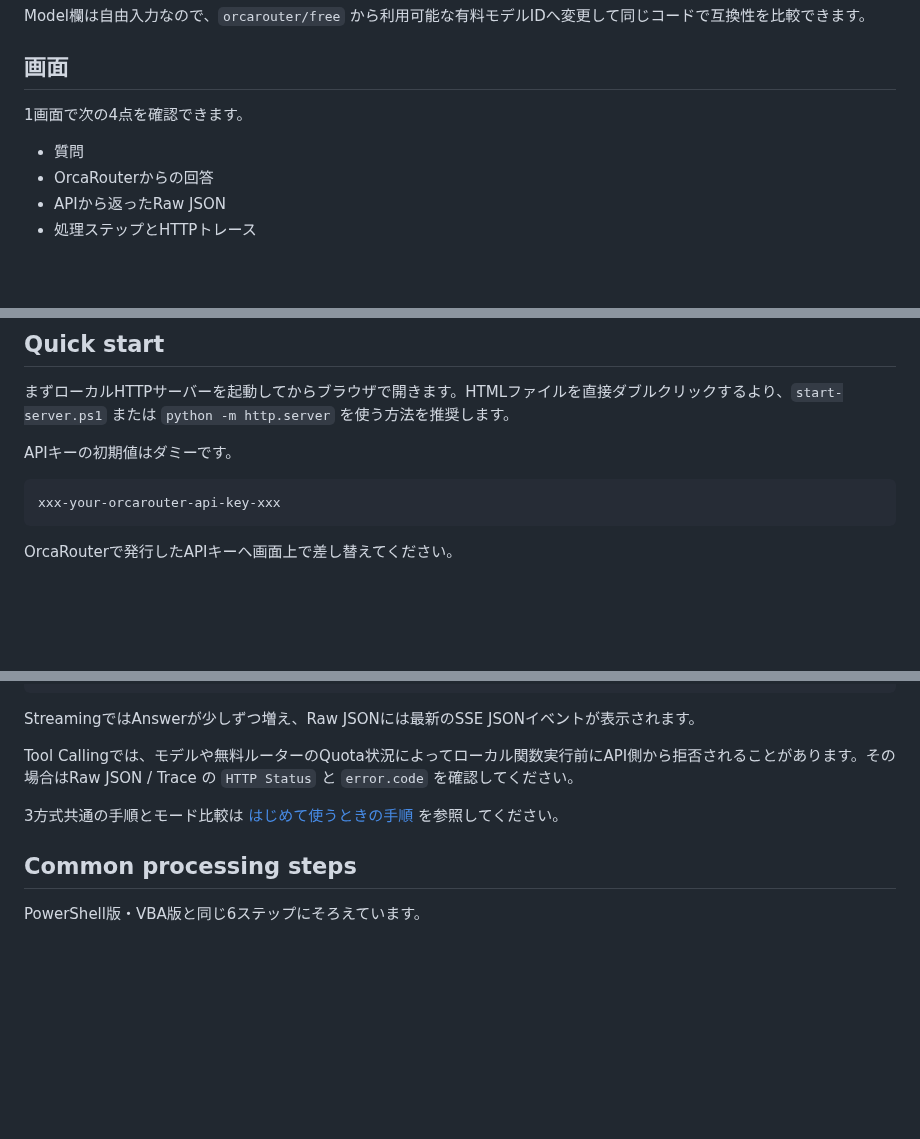
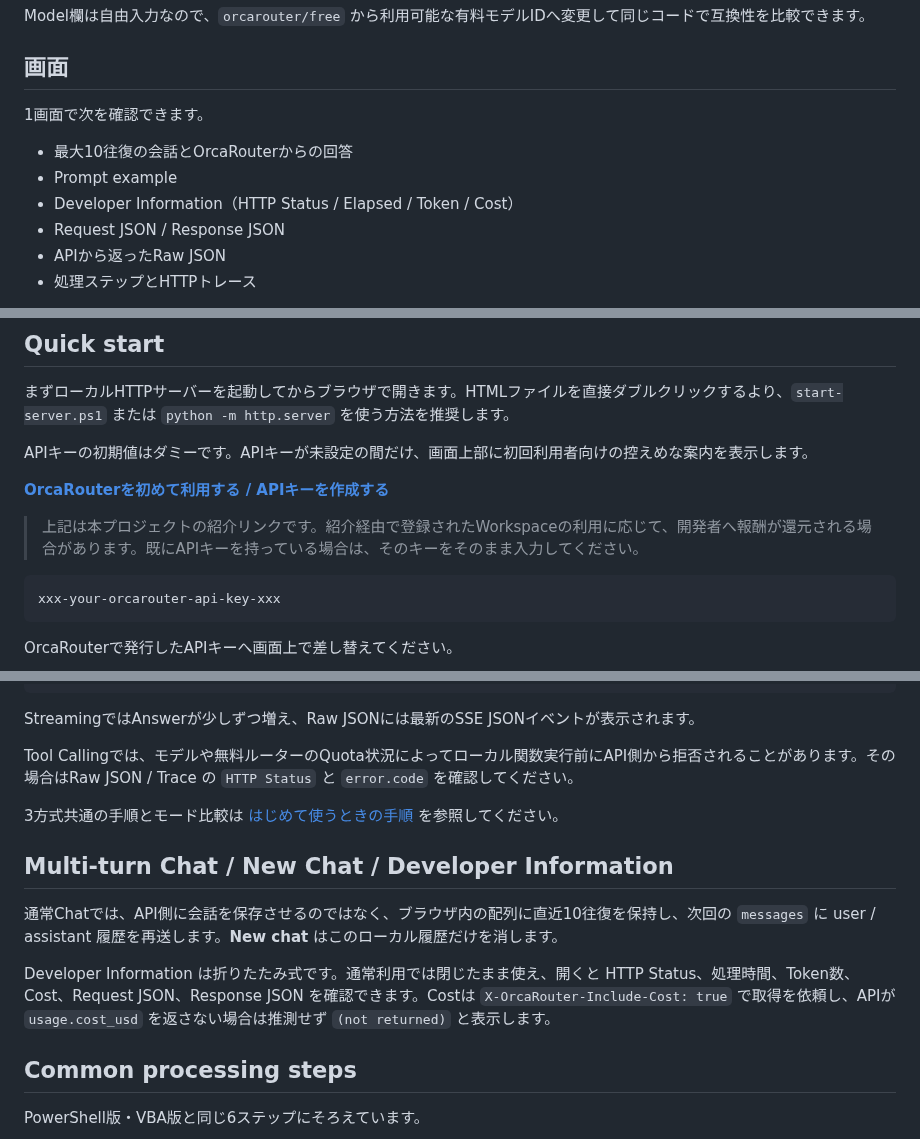
Before and after one commit to papanda925/OrcaRouter-Samples, a Markdown page: Web/README.md, 3 parts joined by grey strips. Drawn GitHub-style; blank space fills up the shorter version.

Commit message:
Document Web priority-one features

````diff
--- a/Web/README.md
+++ b/Web/README.md
@@ -12,10 +12,12 @@ Model欄は自由入力なので、`orcarouter/free` から利用可能な有料
 
 ## 画面
 
-1画面で次の4点を確認できます。
+1画面で次を確認できます。
 
-- 質問
-- OrcaRouterからの回答
+- 最大10往復の会話とOrcaRouterからの回答
+- Prompt example
+- Developer Information（HTTP Status / Elapsed / Token / Cost）
+- Request JSON / Response JSON
 - APIから返ったRaw JSON
 - 処理ステップとHTTPトレース
 
@@ -34,7 +36,13 @@ Raw JSON欄はVBA版と同じ考え方で、Chatではレスポンス本文全
 
 まずローカルHTTPサーバーを起動してからブラウザで開きます。HTMLファイルを直接ダブルクリックするより、`start-server.ps1` または `python -m http.server` を使う方法を推奨します。
 
-APIキーの初期値はダミーです。
+APIキーの初期値はダミーです。APIキーが未設定の間だけ、画面上部に初回利用者向けの控えめな案内を表示します。
+
+**[OrcaRouterを初めて利用する / APIキーを作成する](https://www.orcarouter.ai/ref/ref_5074f764e512c8dd3d9d)**
+
+> 上記は本プロジェクトの紹介リンクです。紹介経由で登録されたWorkspaceの利用に応じて、開発者へ報酬が還元される場合があります。既にAPIキーを持っている場合は、そのキーをそのまま入力してください。
+
+
 
 ```text
 xxx-your-orcarouter-api-key-xxx
@@ -104,6 +112,12 @@ Tool Callingでは、モデルや無料ルーターのQuota状況によってロ
 
 3方式共通の手順とモード比較は [はじめて使うときの手順](../docs/getting-started.md) を参照してください。
 
+## Multi-turn Chat / New Chat / Developer Information
+
+通常Chatでは、API側に会話を保存させるのではなく、ブラウザ内の配列に直近10往復を保持し、次回の `messages` に user / assistant 履歴を再送します。**New chat** はこのローカル履歴だけを消します。
+
+Developer Information は折りたたみ式です。通常利用では閉じたまま使え、開くと HTTP Status、処理時間、Token数、Cost、Request JSON、Response JSON を確認できます。Costは `X-OrcaRouter-Include-Cost: true` で取得を依頼し、APIが `usage.cost_usd` を返さない場合は推測せず `(not returned)` と表示します。
+
 ## Common processing steps
 
 PowerShell版・VBA版と同じ6ステップにそろえています。
````
Also changed, not shown: other parts of Web/README.md (+2 -1 lines).
